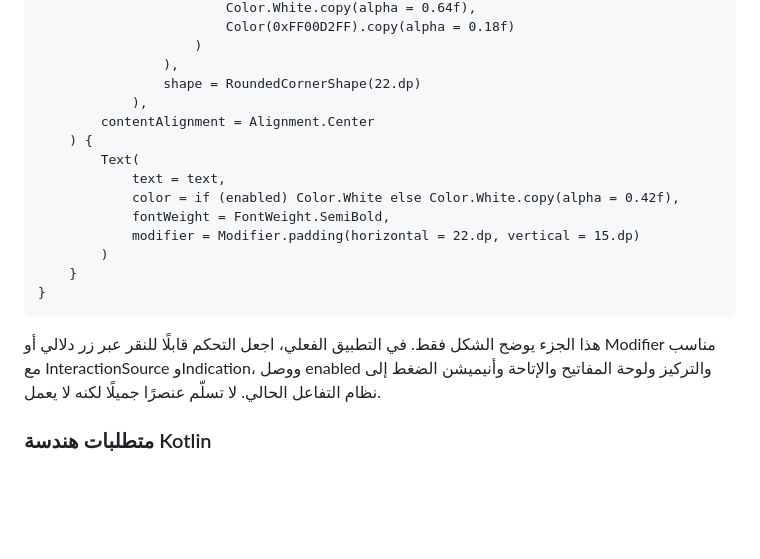
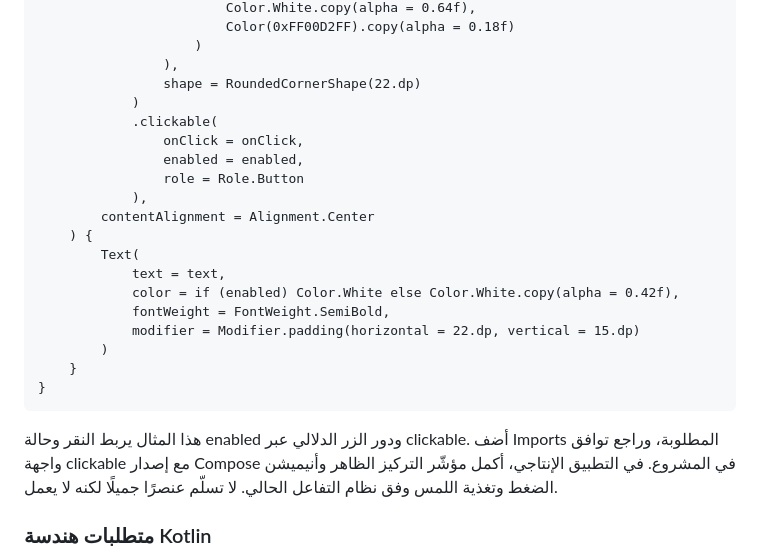
Before and after one commit to majd7772233-a11y/gpts, a Markdown page: LiquidGlassUI/Liquid-Glass.md, the part around the change. Drawn GitHub-style; blank space fills up the shorter version.

Commit message:
Wire click semantics in Liquid Glass Compose button example

```diff
--- a/LiquidGlassUI/Liquid-Glass.md
+++ b/LiquidGlassUI/Liquid-Glass.md
@@ -863,6 +863,11 @@
                         )
                     ),
                     shape = RoundedCornerShape(22.dp)
+                )
+                .clickable(
+                    onClick = onClick,
+                    enabled = enabled,
+                    role = Role.Button
                 ),
             contentAlignment = Alignment.Center
         ) {
@@ -875,7 +880,7 @@
         }
     }
 
-هذا الجزء يوضح الشكل فقط. في التطبيق الفعلي، اجعل التحكم قابلًا للنقر عبر زر دلالي أو Modifier مناسب مع InteractionSource وIndication، ووصل enabled والتركيز ولوحة المفاتيح والإتاحة وأنيميشن الضغط إلى نظام التفاعل الحالي. لا تسلّم عنصرًا جميلًا لكنه لا يعمل.
+هذا المثال يربط النقر وحالة enabled ودور الزر الدلالي عبر clickable. أضف Imports المطلوبة، وراجع توافق واجهة clickable مع إصدار Compose في المشروع. في التطبيق الإنتاجي، أكمل مؤشّر التركيز الظاهر وأنيميشن الضغط وتغذية اللمس وفق نظام التفاعل الحالي. لا تسلّم عنصرًا جميلًا لكنه لا يعمل.
 
 ### متطلبات هندسة Kotlin
 
```
